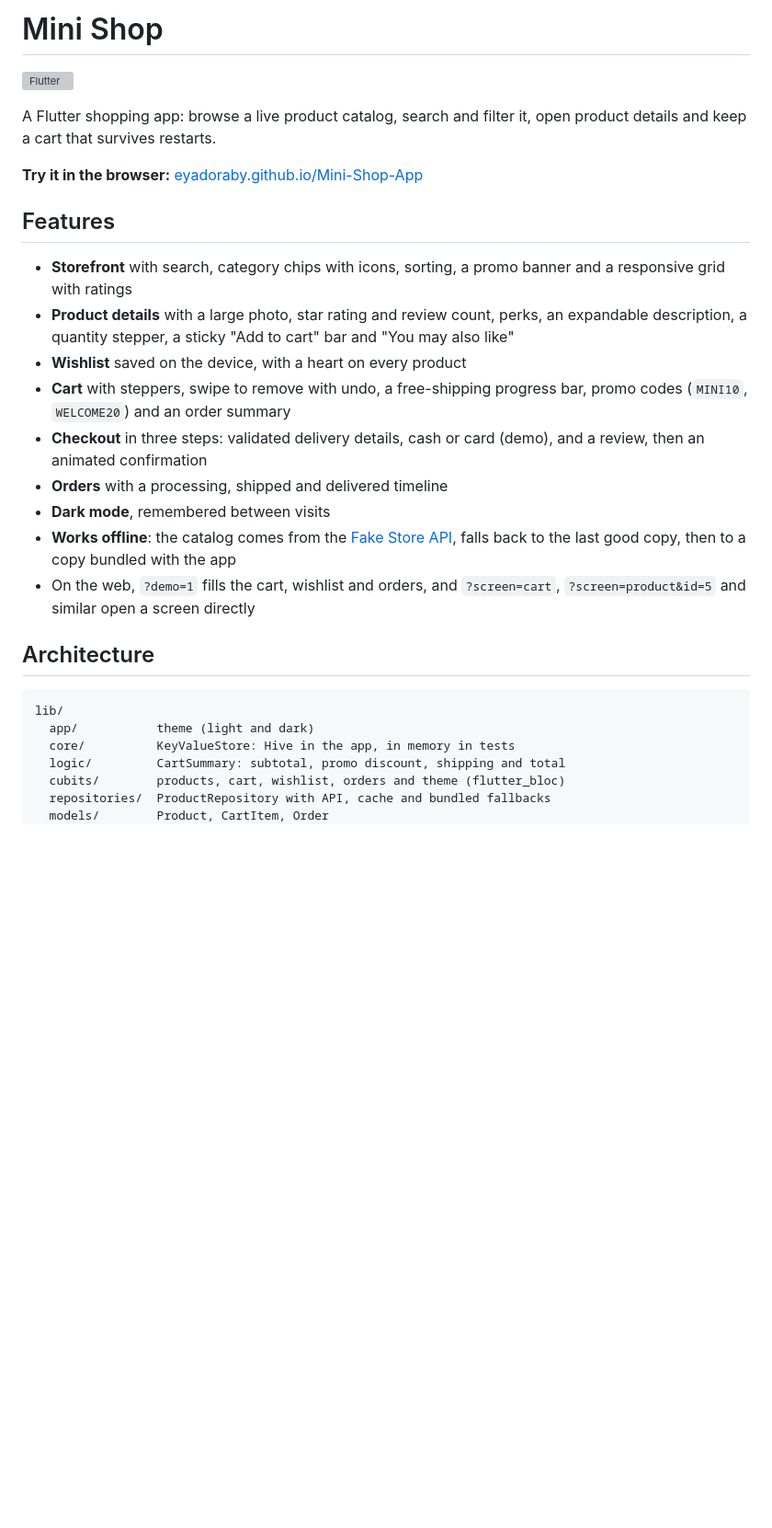
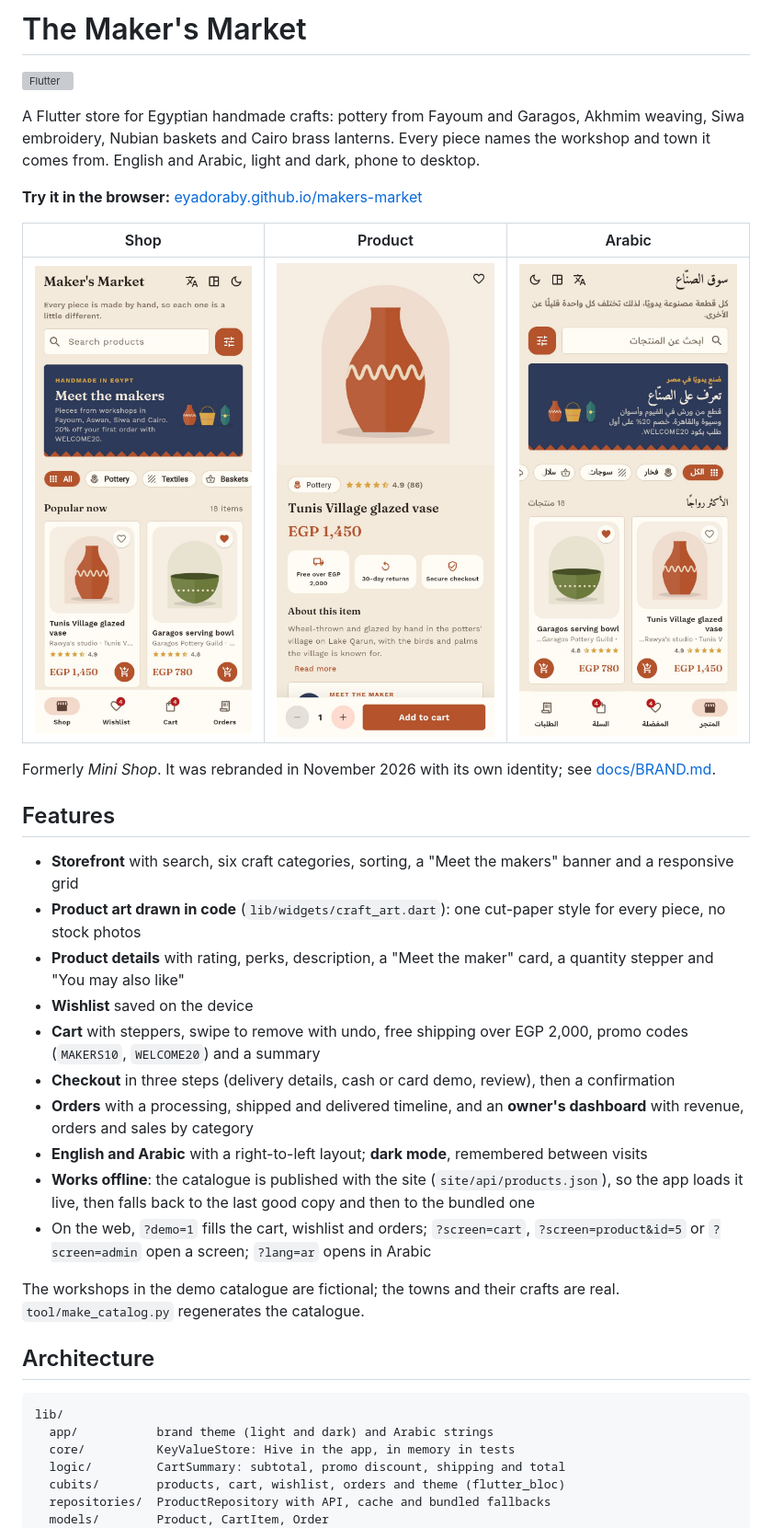
Before and after one commit to EyadOraby/Mini-Shop-App, a Markdown page: README.md, the part around one of its changes. Shown at 92% size. Rendered like a GitHub page; pictures changed too: site/img/phone-ar.jpg (added), site/img/phone-product.jpg (added), site/img/phone.jpg; blank space fills up the shorter version; grey boxes are pictures that could not be loaded.

Commit message:
New landing page, README and brand guide

````diff
--- a/README.md
+++ b/README.md
@@ -1,2 +1,2 @@
-# Mini Shop
+# The Maker's Market
 
@@ -4,25 +4,34 @@
 
-A Flutter shopping app: browse a live product catalog, search and filter it, open product details and keep a cart that survives restarts.
+A Flutter store for Egyptian handmade crafts: pottery from Fayoum and Garagos, Akhmim weaving, Siwa embroidery, Nubian baskets and Cairo brass lanterns. Every piece names the workshop and town it comes from. English and Arabic, light and dark, phone to desktop.
 
-**Try it in the browser:** [eyadoraby.github.io/Mini-Shop-App](https://eyadoraby.github.io/Mini-Shop-App/)
+**Try it in the browser:** [eyadoraby.github.io/makers-market](https://eyadoraby.github.io/makers-market/)
+
+| Shop | Product | Arabic |
+|---|---|---|
+| ![Shop](site/img/phone.jpg) | ![Product](site/img/phone-product.jpg) | ![Arabic](site/img/phone-ar.jpg) |
+
+Formerly *Mini Shop*. It was rebranded in November 2026 with its own identity; see [docs/BRAND.md](docs/BRAND.md).
 
 ## Features
 
-- **Storefront** with search, category chips with icons, sorting, a promo banner and a responsive grid with ratings
-- **Product details** with a large photo, star rating and review count, perks, an expandable description, a quantity stepper, a sticky "Add to cart" bar and "You may also like"
-- **Wishlist** saved on the device, with a heart on every product
-- **Cart** with steppers, swipe to remove with undo, a free-shipping progress bar, promo codes (`MINI10`, `WELCOME20`) and an order summary
-- **Checkout** in three steps: validated delivery details, cash or card (demo), and a review, then an animated confirmation
-- **Orders** with a processing, shipped and delivered timeline
-- **Dark mode**, remembered between visits
-- **Works offline**: the catalog comes from the [Fake Store API](https://fakestoreapi.com), falls back to the last good copy, then to a copy bundled with the app
-- On the web, `?demo=1` fills the cart, wishlist and orders, and `?screen=cart`, `?screen=product&id=5` and similar open a screen directly
+- **Storefront** with search, six craft categories, sorting, a "Meet the makers" banner and a responsive grid
+- **Product art drawn in code** (`lib/widgets/craft_art.dart`): one cut-paper style for every piece, no stock photos
+- **Product details** with rating, perks, description, a "Meet the maker" card, a quantity stepper and "You may also like"
+- **Wishlist** saved on the device
+- **Cart** with steppers, swipe to remove with undo, free shipping over EGP 2,000, promo codes (`MAKERS10`, `WELCOME20`) and a summary
+- **Checkout** in three steps (delivery details, cash or card demo, review), then a confirmation
+- **Orders** with a processing, shipped and delivered timeline, and an **owner's dashboard** with revenue, orders and sales by category
+- **English and Arabic** with a right-to-left layout; **dark mode**, remembered between visits
+- **Works offline**: the catalogue is published with the site (`site/api/products.json`), so the app loads it live, then falls back to the last good copy and then to the bundled one
+- On the web, `?demo=1` fills the cart, wishlist and orders; `?screen=cart`, `?screen=product&id=5` or `?screen=admin` open a screen; `?lang=ar` opens in Arabic
+
+The workshops in the demo catalogue are fictional; the towns and their crafts are real. `tool/make_catalog.py` regenerates the catalogue.
 
 ## Architecture
 
 ```
 lib/
-  app/           theme (light and dark)
+  app/           brand theme (light and dark) and Arabic strings
   core/          KeyValueStore: Hive in the app, in memory in tests
   logic/         CartSummary: subtotal, promo discount, shipping and total
   cubits/        products, cart, wishlist, orders and theme (flutter_bloc)
````
Also changed, not shown: other parts of README.md (+1 -1 lines), docs/BRAND.md (added, +42 -0 lines), site/img/dashboard.jpg, 2 other files.
